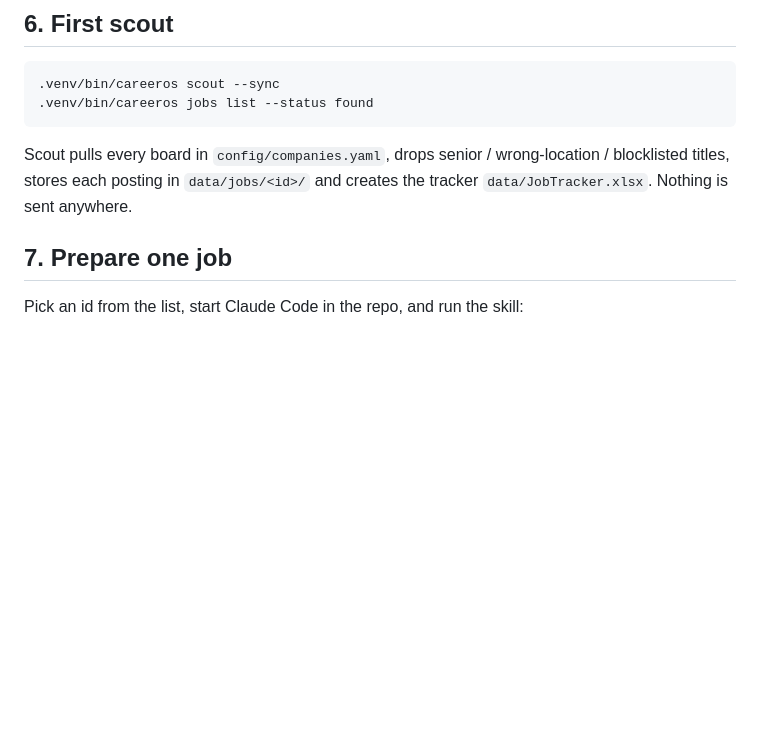
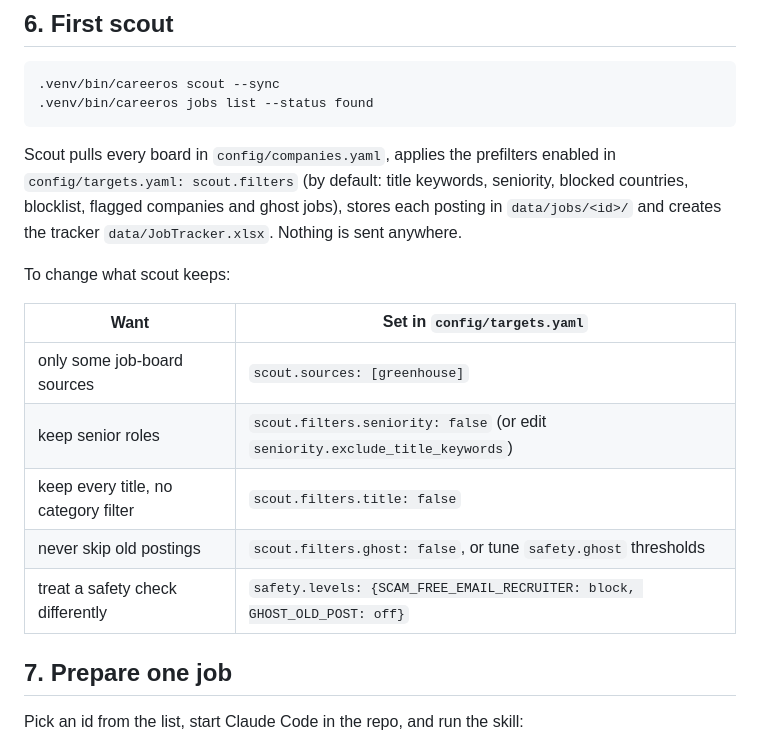
Before and after one commit to m0hamedb3ngab5ia/career-os-template, a Markdown page: docs/GETTING_STARTED.md, the part around the change. GitHub-like rendering; blank space fills up the shorter version.

````diff
--- a/docs/GETTING_STARTED.md
+++ b/docs/GETTING_STARTED.md
@@ -86,9 +86,20 @@ Later, when you have time: put 2-5 letters or emails you wrote in `profile/voice
 .venv/bin/careeros jobs list --status found
 ```
 
-Scout pulls every board in `config/companies.yaml`, drops senior / wrong-location / blocklisted titles,
-stores each posting in `data/jobs/<id>/` and creates the tracker `data/JobTracker.xlsx`. Nothing is
-sent anywhere.
+Scout pulls every board in `config/companies.yaml`, applies the prefilters enabled in
+`config/targets.yaml: scout.filters` (by default: title keywords, seniority, blocked countries, blocklist,
+flagged companies and ghost jobs), stores each posting in `data/jobs/<id>/` and creates the tracker
+`data/JobTracker.xlsx`. Nothing is sent anywhere.
+
+To change what scout keeps:
+
+| Want | Set in `config/targets.yaml` |
+|---|---|
+| only some job-board sources | `scout.sources: [greenhouse]` |
+| keep senior roles | `scout.filters.seniority: false` (or edit `seniority.exclude_title_keywords`) |
+| keep every title, no category filter | `scout.filters.title: false` |
+| never skip old postings | `scout.filters.ghost: false`, or tune `safety.ghost` thresholds |
+| treat a safety check differently | `safety.levels: {SCAM_FREE_EMAIL_RECRUITER: block, GHOST_OLD_POST: off}` |
 
 ## 7. Prepare one job
 
````
Also changed, not shown: README.md (+7 -2 lines).
